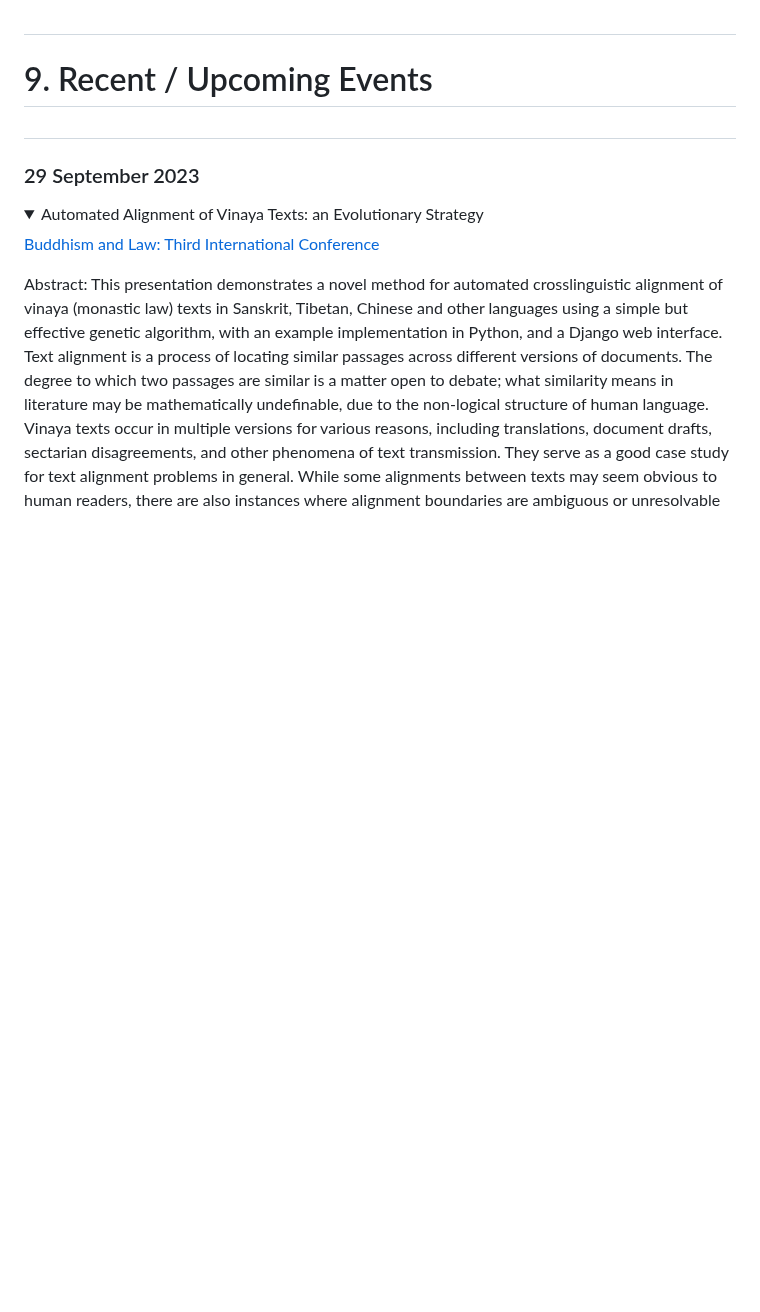
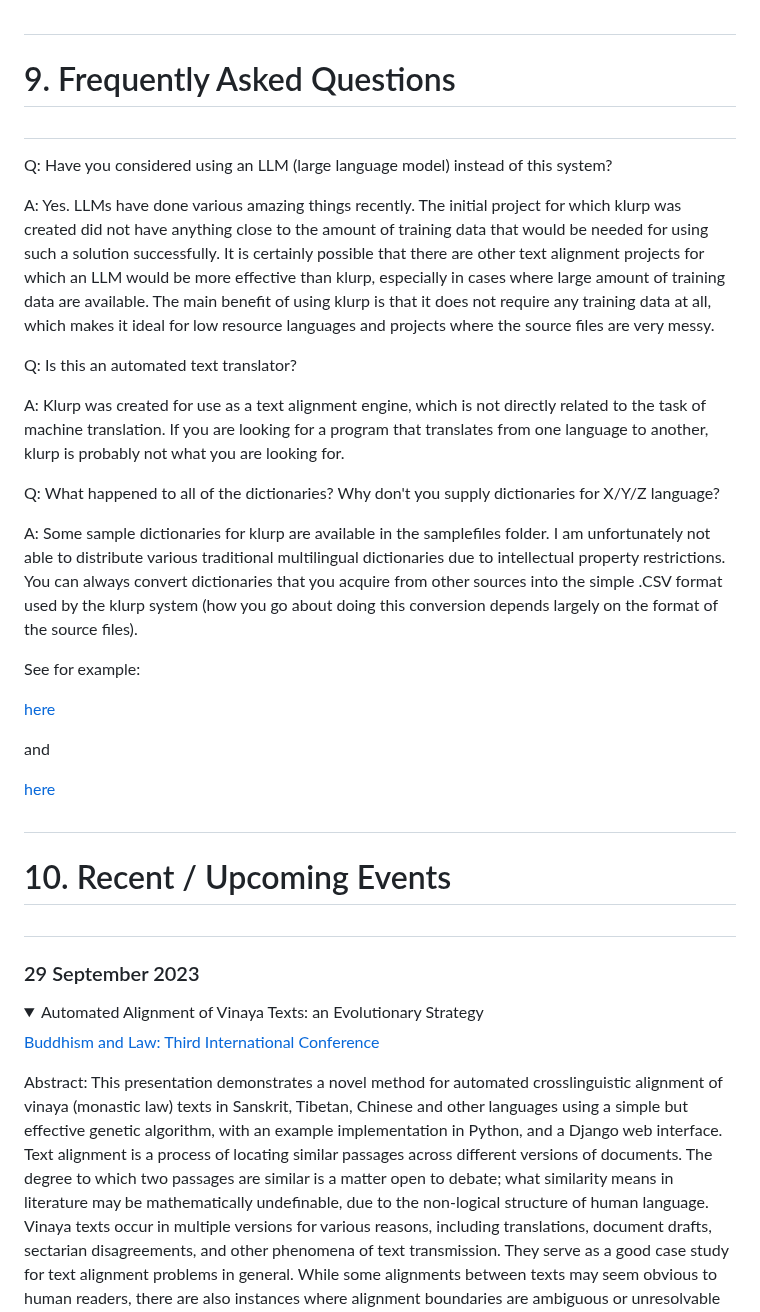
Before and after one commit to handyc/klurp, a Markdown page: README.md, the part around the change. Drawn GitHub-style; folded sections open; blank space fills up the shorter version.

```diff
--- a/README.md
+++ b/README.md
@@ -310,7 +310,42 @@ files in samplefiles in order to run the klurp engine, but they may be helpful i
 of the different types of projects that are possible to create.
 
 #
-# 9. Recent / Upcoming Events
+# 9. Frequently Asked Questions
+#
+
+Q: Have you considered using an LLM (large language model) instead of this system?
+
+A: Yes. LLMs have done various amazing things recently. The initial project for which klurp was created
+did not have anything close to the amount of training data that would be needed for using such a solution
+successfully. It is certainly possible that there are other text alignment projects for which an LLM would
+be more effective than klurp, especially in cases where large amount of training data are available. The
+main benefit of using klurp is that it does not require any training data at all, which makes it ideal for
+low resource languages and projects where the source files are very messy.
+
+Q: Is this an automated text translator?
+
+A: Klurp was created for use as a text alignment engine, which is not directly related to the task of
+machine translation. If you are looking for a program that translates from one language to another, klurp
+is probably not what you are looking for.
+
+Q: What happened to all of the dictionaries? Why don't you supply dictionaries for X/Y/Z language?
+
+A: Some sample dictionaries for klurp are available in the samplefiles folder. I am unfortunately not able
+to distribute various traditional multilingual dictionaries due to intellectual property restrictions.
+You can always convert dictionaries that you acquire from other sources into the simple .CSV format used
+by the klurp system (how you go about doing this conversion depends largely on the format of the source files).
+
+See for example:
+
+[here](https://www2.hf.uio.no/polyglotta/index.php?page=volume&vid=263)
+
+and
+
+[here](https://buddhistinformatics.dila.edu.tw/glossaries/glossaries.php)
+
+
+#
+# 10. Recent / Upcoming Events
 #
 
 ### 29 September 2023
```
